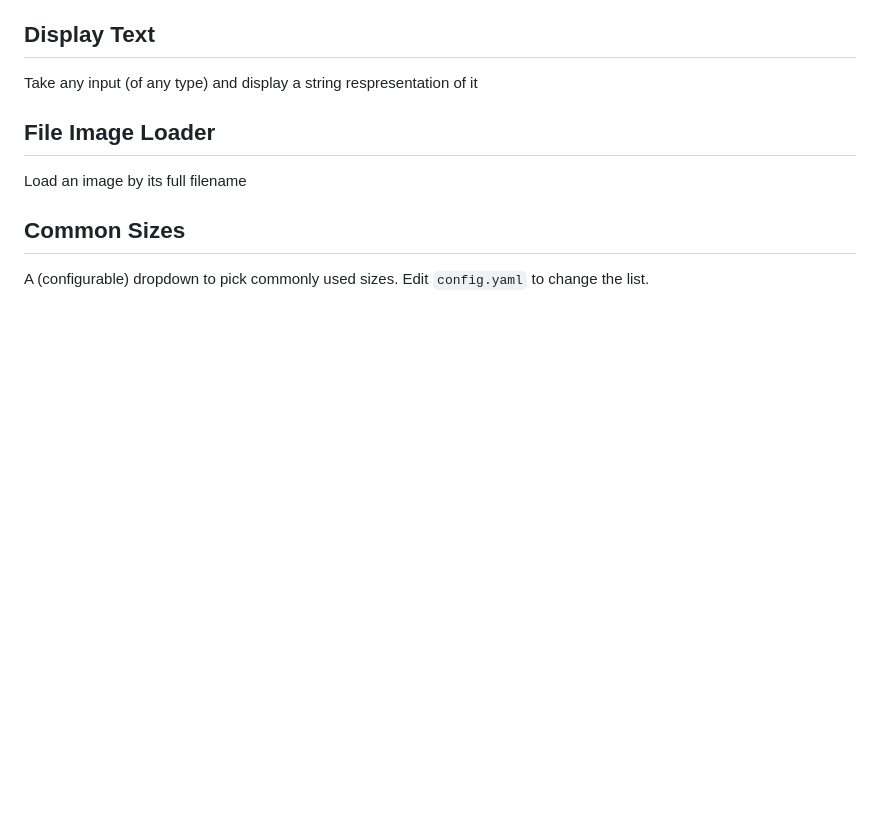
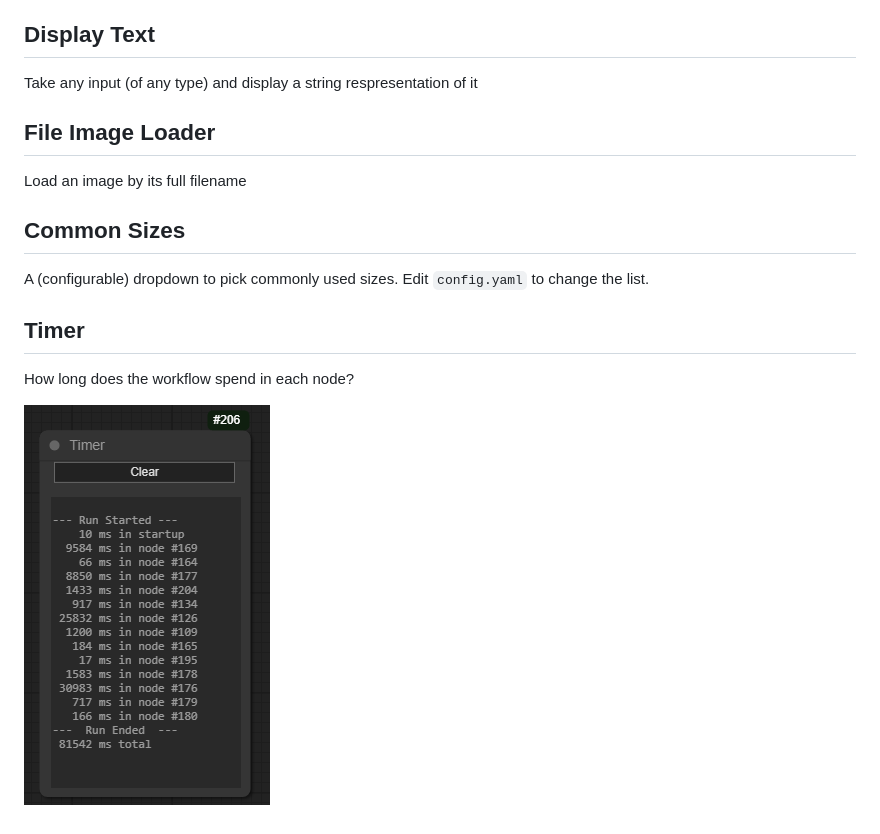
Before and after one commit to chrisgoringe/cg-quicknodes, a Markdown page: README.md, the part around the change. Drawn GitHub-style; pictures changed too: docs/timer.png (added); blank space fills up the shorter version.

```diff
--- a/README.md
+++ b/README.md
@@ -19,3 +19,9 @@ Load an image by its full filename
 ## Common Sizes
 
 A (configurable) dropdown to pick commonly used sizes. Edit `config.yaml` to change the list.
+
+## Timer
+
+How long does the workflow spend in each node?
+
+![image](docs/timer.png)
```
Also changed, not shown: 1 other file.
